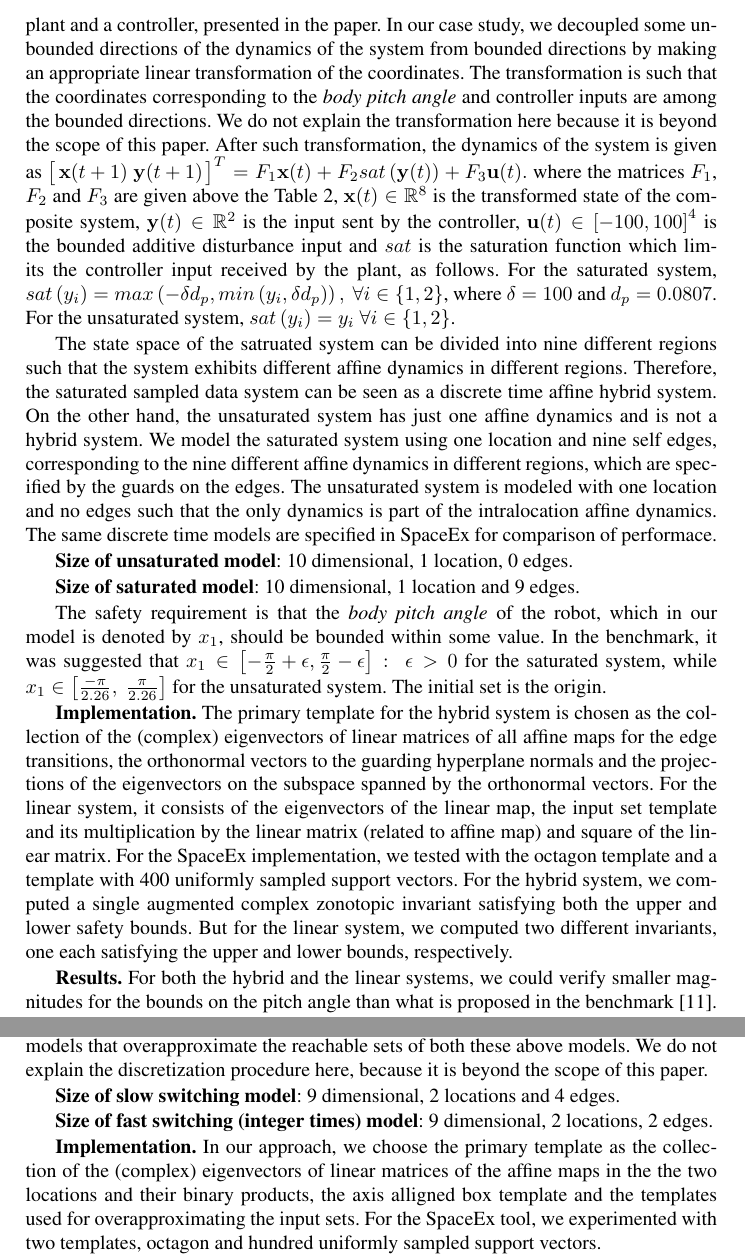
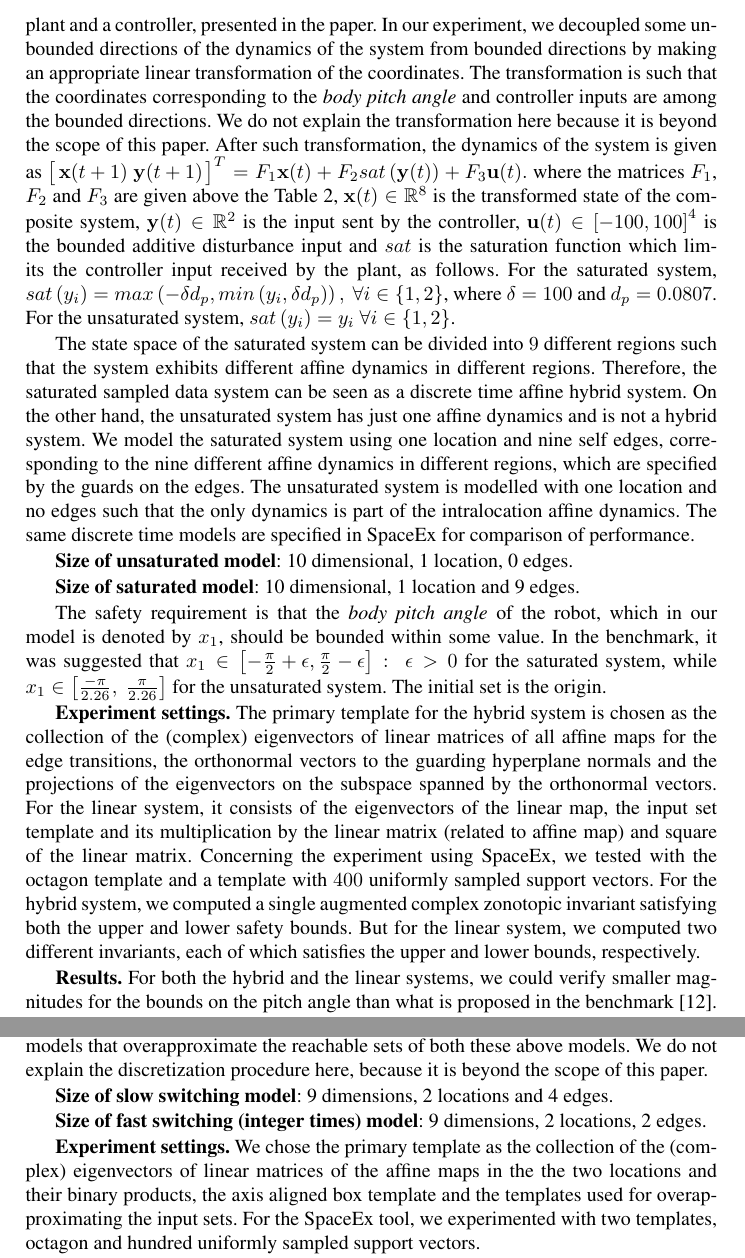
Before and after one commit to asarvind/ComplexZonotope, a LaTeX paper (LinHybridSystem/report/main.tex, which reads LinHybridSystem/report/benchmarks.tex): two parts of pages 12 and 15 of 18, joined at a grey line, cut so that both start at the same text. Compiled offline with pdfLaTeX.

Commit message:
thao added bib

```diff
--- a/LinHybridSystem/report/benchmarks.tex
+++ b/LinHybridSystem/report/benchmarks.tex
@@ -78,7 +78,7 @@ $sat\lt(y_i\rt)=y_i~\forall i\in\{1,2\}$.
 %% \end{align*}}
 %% \normalsize
 
-The state space of the satruated system can be divided into nine
+The state space of the saturated system can be divided into $9$
 different regions such that the system exhibits different affine
 dynamics in different regions.  Therefore, the saturated sampled data
 system can be seen as a discrete time affine hybrid system.  On the
@@ -86,10 +86,10 @@ other hand, the unsaturated system has just one affine dynamics and is
 not a hybrid system.  We model the saturated system using one location
 and nine self edges, corresponding to the nine different affine
 dynamics in different regions, which are specified by the guards on
-the edges.  The unsaturated system is modeled with one location and no
+the edges.  The unsaturated system is modelled with one location and no
 edges such that the only dynamics is part of the intralocation affine
-dynamics.  The same discrete time models are specified in SpaceEx for
-comparison of performace.
+dynamics. The same discrete time models are specified in SpaceEx for
+comparison of performance.
 
 
 \tbf{Size of unsaturated model}: 10 dimensional, 1 location, 0 edges.
@@ -104,19 +104,19 @@ for the saturated system, while
 $x_1\in\lt[\frac{-\pi}{2.26},~\frac{\pi}{2.26}\rt]$ for the
 unsaturated system. The initial set is the origin.
 
-\tbf{Implementation.}  The primary template for the hybrid system is
+\tbf{Experiment settings.}  The primary template for the hybrid system is
 chosen as the collection of the (complex) eigenvectors of linear
 matrices of all affine maps for the edge transitions, the orthonormal
 vectors to the guarding hyperplane normals and the projections of the
 eigenvectors on the subspace spanned by the orthonormal vectors.  For
 the linear system, it consists of the eigenvectors of the linear map,
 the input set template and its multiplication by the linear matrix
-(related to affine map) and square of the linear matrix.  For the
-SpaceEx implementation, we tested with the octagon template and a
-template with 400 uniformly sampled support vectors.  For the hybrid
+(related to affine map) and square of the linear matrix. Concerning the experiment using
+SpaceEx, we tested with the octagon template and a
+template with $400$ uniformly sampled support vectors.  For the hybrid
 system, we computed a single augmented complex zonotopic invariant
 satisfying both the upper and lower safety bounds.  But for the linear
-system, we computed two different invariants, one each satisfying the
+system, we computed two different invariants, each of which satisfies the
 upper and lower bounds, respectively.
 
 \tbf{Results.}  For both the hybrid and the linear systems, we could
@@ -635,16 +635,16 @@ switching can happen.  The system matrices are given in~\cite{makhlouf2014networ
  models.  We do not explain the discretization procedure here, because
  it is beyond the scope of this paper.
 
-\tbf{Size of slow switching model}: 9 dimensional, 2
+\tbf{Size of slow switching model}: 9 dimensions, 2
 locations and 4 edges.
 
-\tbf{Size of fast switching (integer times) model}: 9 dimensional, 2
+\tbf{Size of fast switching (integer times) model}: 9 dimensions, 2
 locations, 2 edges.
 
-\tbf{Implementation.}  In our approach, we choose the primary template
+\tbf{Experiment settings.}  We chose the primary template
 as the collection of the (complex) eigenvectors of linear matrices of
 the affine maps in the the two locations and their binary products,
-the axis alligned box template and the templates used for
+the axis aligned box template and the templates used for
 overapproximating the input sets. For the SpaceEx tool, we
 experimented with two templates, octagon and hundred uniformly sampled
 support vectors.
```
Also changed, not shown: LinHybridSystem/report/benchmarks.tex (24 more changed lines).
